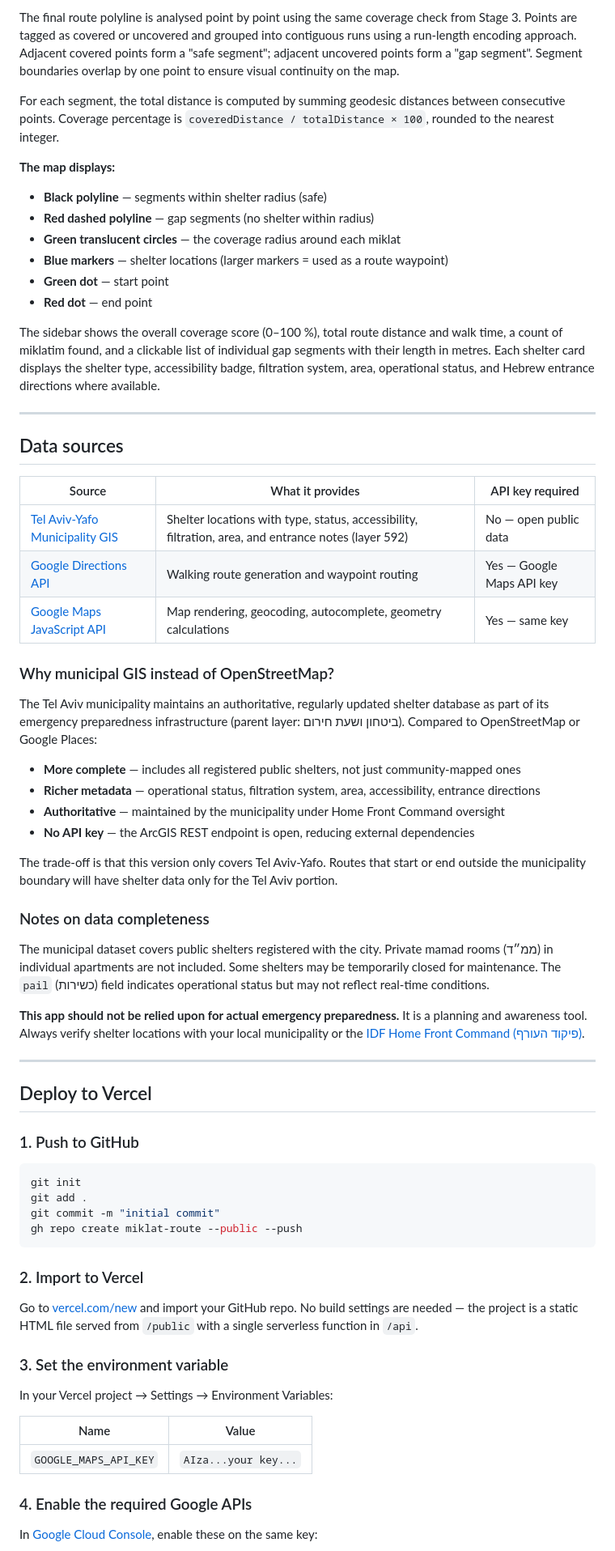
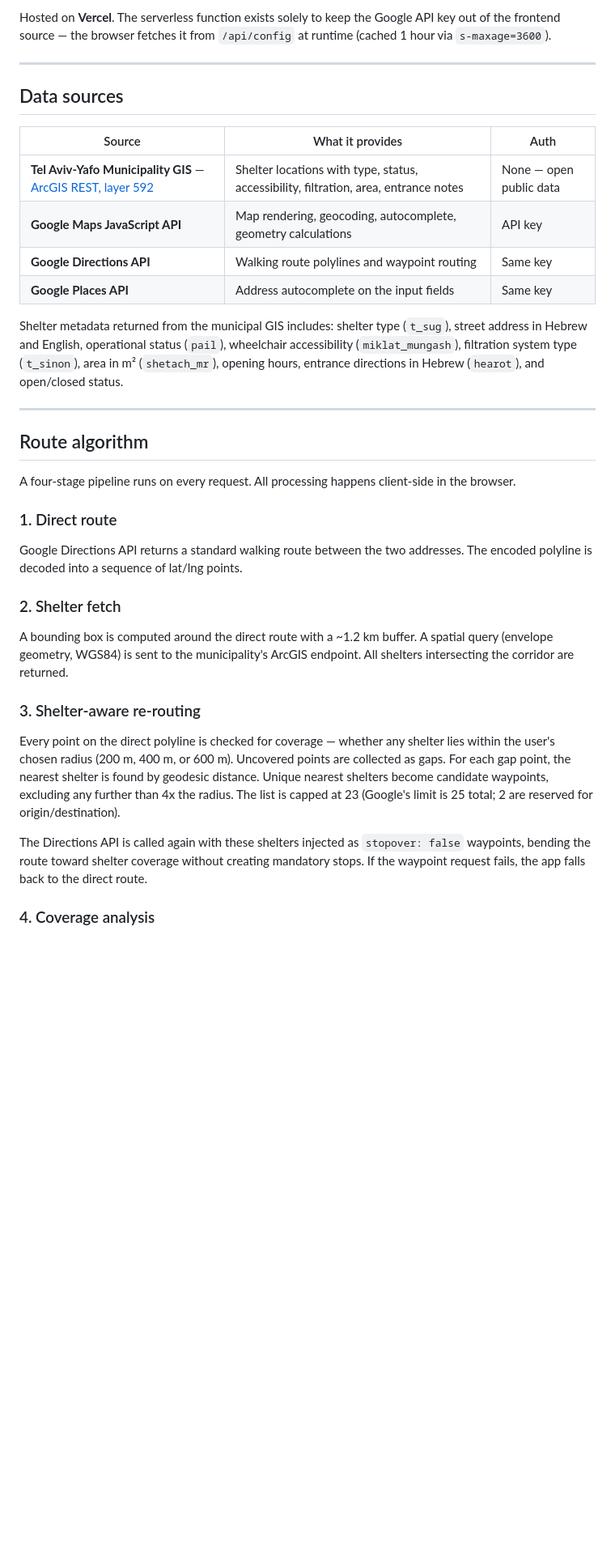
Before and after one commit to HanWax/safe-route, a Markdown page: README.md, the part around one of its changes. Shown at 81% size. Drawn GitHub-style; blank space fills up the shorter version.

Commit message:
Rewrite README to focus on implementation details and limitations
Co-Authored-By: Claude Opus 4.6 <noreply@anthropic.com>

````diff
--- a/README.md
+++ b/README.md
@@ -63,71 +21,37 @@ This is the core of the algorithm. Rather than finding shelters *near* a given r
-The final route polyline is analysed point by point using the same coverage check from Stage 3. Points are tagged as covered or uncovered and grouped into contiguous runs using a run-length encoding approach. Adjacent covered points form a "safe segment"; adjacent uncovered points form a "gap segment". Segment boundaries overlap by one point to ensure visual continuity on the map.
-
-For each segment, the total distance is computed by summing geodesic distances between consecutive points. Coverage percentage is `coveredDistance / totalDistance × 100`, rounded to the nearest integer.
-
-**The map displays:**
-
-- **Black polyline** — segments within shelter radius (safe)
-- **Red dashed polyline** — gap segments (no shelter within radius)
-- **Green translucent circles** — the coverage radius around each miklat
-- **Blue markers** — shelter locations (larger markers = used as a route waypoint)
-- **Green dot** — start point
-- **Red dot** — end point
-
-The sidebar shows the overall coverage score (0–100 %), total route distance and walk time, a count of miklatim found, and a clickable list of individual gap segments with their length in metres. Each shelter card displays the shelter type, accessibility badge, filtration system, area, operational status, and Hebrew entrance directions where available.
+Hosted on **Vercel**. The serverless function exists solely to keep the Google API key out of the frontend source — the browser fetches it from `/api/config` at runtime (cached 1 hour via `s-maxage=3600`).
 
 ---
 
 ## Data sources
 
-| Source | What it provides | API key required |
-|--------|-----------------|-----------------|
-| [Tel Aviv-Yafo Municipality GIS](https://gisn.tel-aviv.gov.il/) | Shelter locations with type, status, accessibility, filtration, area, and entrance notes (layer 592) | No — open public data |
-| [Google Directions API](https://developers.google.com/maps/documentation/directions) | Walking route generation and waypoint routing | Yes — Google Maps API key |
-| [Google Maps JavaScript API](https://developers.google.com/maps/documentation/javascript) | Map rendering, geocoding, autocomplete, geometry calculations | Yes — same key |
+| Source | What it provides | Auth |
+|--------|-----------------|------|
+| **Tel Aviv-Yafo Municipality GIS** — [ArcGIS REST, layer 592](https://gisn.tel-aviv.gov.il/arcgis/rest/services/WM/IView2WM/MapServer/592) | Shelter locations with type, status, accessibility, filtration, area, entrance notes | None — open public data |
+| **Google Maps JavaScript API** | Map rendering, geocoding, autocomplete, geometry calculations | API key |
+| **Google Directions API** | Walking route polylines and waypoint routing | Same key |
+| **Google Places API** | Address autocomplete on the input fields | Same key |
 
-### Why municipal GIS instead of OpenStreetMap?
-
-The Tel Aviv municipality maintains an authoritative, regularly updated shelter database as part of its emergency preparedness infrastructure (parent layer: ביטחון ושעת חירום). Compared to OpenStreetMap or Google Places:
-
-- **More complete** — includes all registered public shelters, not just community-mapped ones
-- **Richer metadata** — operational status, filtration system, area, accessibility, entrance directions
-- **Authoritative** — maintained by the municipality under Home Front Command oversight
-- **No API key** — the ArcGIS REST endpoint is open, reducing external dependencies
-
-The trade-off is that this version only covers Tel Aviv-Yafo. Routes that start or end outside the municipality boundary will have shelter data only for the Tel Aviv portion.
-
-### Notes on data completeness
-
-The municipal dataset covers public shelters registered with the city. Private mamad rooms (ממ״ד) in individual apartments are not included. Some shelters may be temporarily closed for maintenance. The `pail` (כשירות) field indicates operational status but may not reflect real-time conditions.
-
-**This app should not be relied upon for actual emergency preparedness.** It is a planning and awareness tool. Always verify shelter locations with your local municipality or the [IDF Home Front Command (פיקוד העורף)](https://www.oref.org.il/).
+Shelter metadata returned from the municipal GIS includes: shelter type (`t_sug`), street address in Hebrew and English, operational status (`pail`), wheelchair accessibility (`miklat_mungash`), filtration system type (`t_sinon`), area in m² (`shetach_mr`), opening hours, entrance directions in Hebrew (`hearot`), and open/closed status.
 
 ---
 
-## Deploy to Vercel
+## Route algorithm
 
-### 1. Push to GitHub
+A four-stage pipeline runs on every request. All processing happens client-side in the browser.
 
-```bash
-git init
-git add .
-git commit -m "initial commit"
-gh repo create miklat-route --public --push
-```
+### 1. Direct route
 
-### 2. Import to Vercel
+Google Directions API returns a standard walking route between the two addresses. The encoded polyline is decoded into a sequence of lat/lng points.
 
-Go to [vercel.com/new](https://vercel.com/new) and import your GitHub repo. No build settings are needed — the project is a static HTML file served from `/public` with a single serverless function in `/api`.
+### 2. Shelter fetch
 
-### 3. Set the environment variable
+A bounding box is computed around the direct route with a ~1.2 km buffer. A spatial query (envelope geometry, WGS84) is sent to the municipality's ArcGIS endpoint. All shelters intersecting the corridor are returned.
 
-In your Vercel project → Settings → Environment Variables:
+### 3. Shelter-aware re-routing
 
-| Name | Value |
-|------|-------|
-| `GOOGLE_MAPS_API_KEY` | `AIza...your key...` |
+Every point on the direct polyline is checked for coverage — whether any shelter lies within the user's chosen radius (200 m, 400 m, or 600 m). Uncovered points are collected as gaps. For each gap point, the nearest shelter is found by geodesic distance. Unique nearest shelters become candidate waypoints, excluding any further than 4x the radius. The list is capped at 23 (Google's limit is 25 total; 2 are reserved for origin/destination).
 
-### 4. Enable the required Google APIs
+The Directions API is called again with these shelters injected as `stopover: false` waypoints, bending the route toward shelter coverage without creating mandatory stops. If the waypoint request fails, the app falls back to the direct route.
 
-In [Google Cloud Console](https://console.cloud.google.com), enable these on the same key:
+### 4. Coverage analysis
 
````
Also changed, not shown: other parts of README.md (+63 -109 lines).
